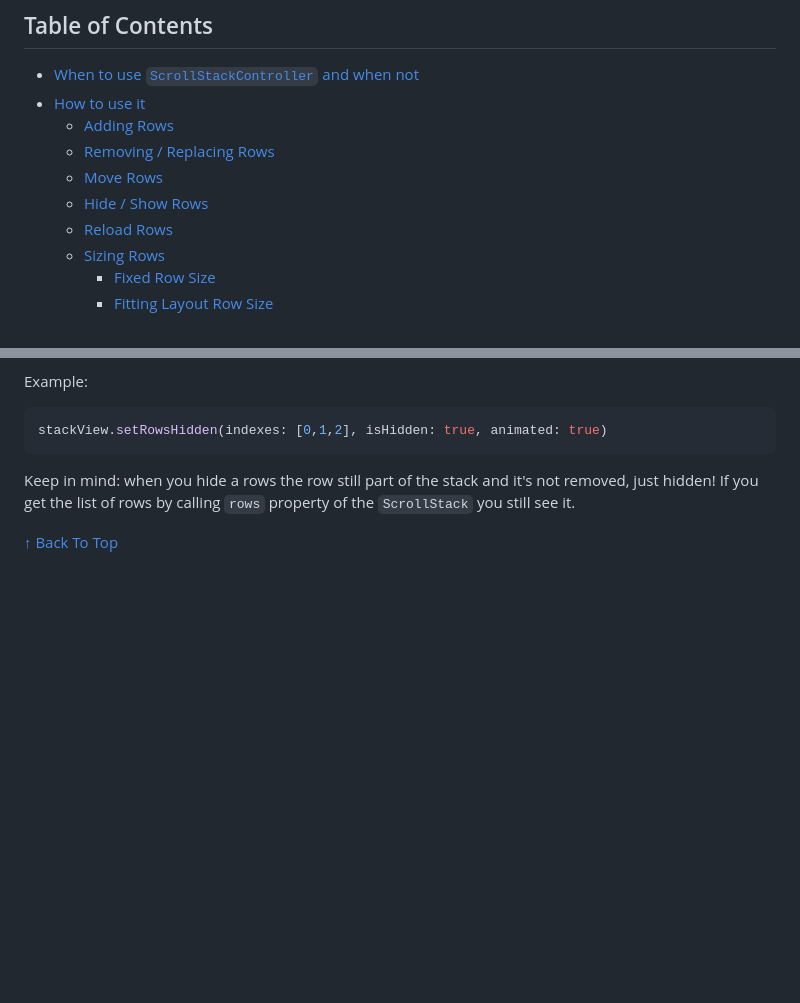
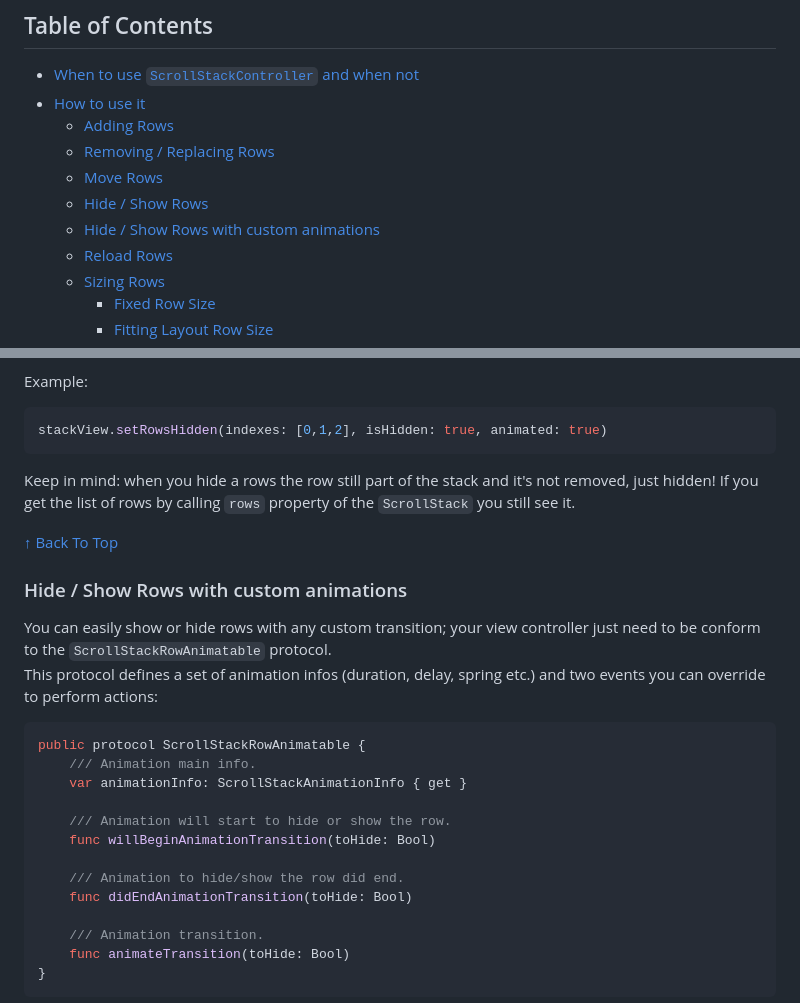
Before and after one commit to malcommac/ScrollStackController, a Markdown page: README.md, 2 parts joined by grey strips. GitHub-like rendering; blank space fills up the shorter version.

````diff
--- a/README.md
+++ b/README.md
@@ -42,6 +42,7 @@ You can think of it as `UITableView` but with several differences:
 	- [Removing / Replacing Rows](#removingreplacingrows)
 	- [Move Rows](#moverows)
 	- [Hide / Show Rows](#hideshowrows)
+	- [Hide / Show Rows with custom animations](#customanimations)
 	- [Reload Rows](#reloadrows)
 	- [Sizing Rows](#sizingrows)
 		- [Fixed Row Size](#fixedrowsize)
@@ -231,3 +232,27 @@ stackView.setRowsHidden(indexes: [0,1,2], isHidden: true, animated: true)
 Keep in mind: when you hide a rows the row still part of the stack and it's not removed, just hidden! If you get the list of rows by calling `rows` property of the `ScrollStack` you still see it.
 
 [↑ Back To Top](#index)
+
+<a name="customanimations"/>
+
+### Hide / Show Rows with custom animations
+
+You can easily show or hide rows with any custom transition; your view controller just need to be conform to the `ScrollStackRowAnimatable` protocol.
+This protocol defines a set of animation infos (duration, delay, spring etc.) and two events you can override to perform actions:
+
+```swift
+public protocol ScrollStackRowAnimatable {
+    /// Animation main info.
+    var animationInfo: ScrollStackAnimationInfo { get }
+
+    /// Animation will start to hide or show the row.
+    func willBeginAnimationTransition(toHide: Bool)
+
+    /// Animation to hide/show the row did end.
+    func didEndAnimationTransition(toHide: Bool)
+
+    /// Animation transition.
+    func animateTransition(toHide: Bool)
+}
+```
+
````
Also changed, not shown: other parts of README.md (+34 -1 lines), Resources/custom_transition.gif (added), 3 other files.
